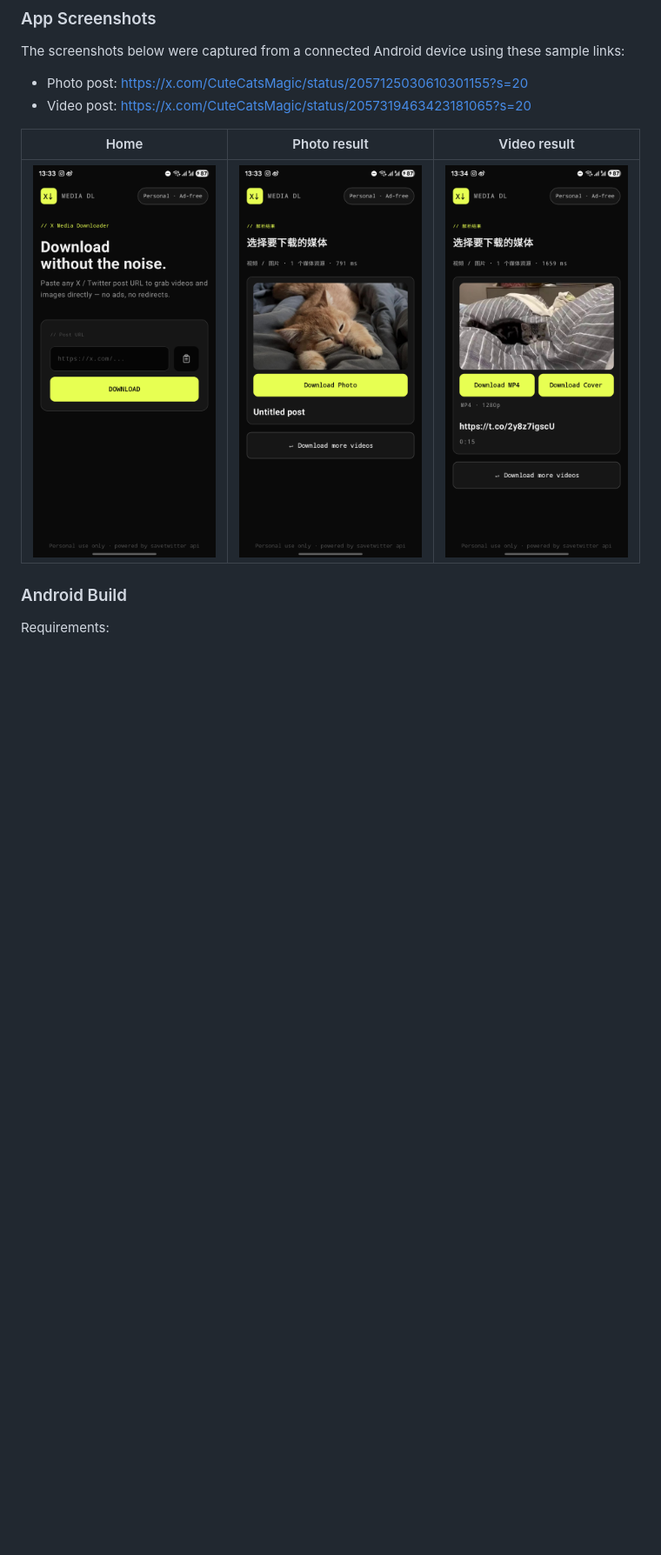
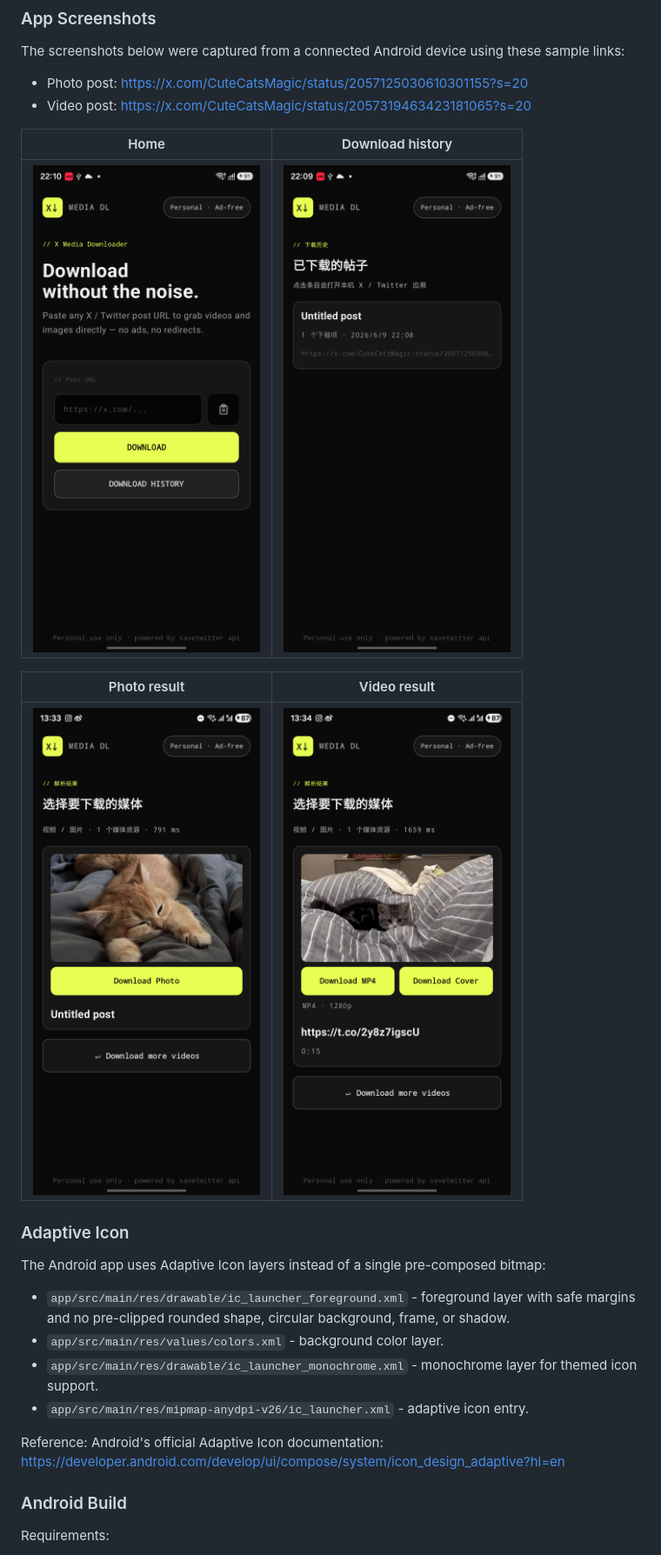
Before and after one commit to wildcatDownstairs/x-media-dl-compose, a Markdown page: README.md, the part around one of its changes. Shown at 87% size. GitHub-like rendering; pictures changed too: docs/screenshots/history.png (added), docs/screenshots/home.png; blank space fills up the shorter version.

```diff
--- a/README.md
+++ b/README.md
@@ -115,9 +138,24 @@ The screenshots below were captured from a connected Android device using these
 - Photo post: https://x.com/CuteCatsMagic/status/2057125030610301155?s=20
 - Video post: https://x.com/CuteCatsMagic/status/2057319463423181065?s=20
 
-| Home | Photo result | Video result |
-| --- | --- | --- |
-| ![X Media DL home screen](docs/screenshots/home.png) | ![Photo post result screen](docs/screenshots/result-image.png) | ![Video post result screen](docs/screenshots/result-video.png) |
+| Home | Download history |
+| --- | --- |
+| ![X Media DL home screen](docs/screenshots/home.png) | ![Download history screen](docs/screenshots/history.png) |
+
+| Photo result | Video result |
+| --- | --- |
+| ![Photo post result screen](docs/screenshots/result-image.png) | ![Video post result screen](docs/screenshots/result-video.png) |
+
+### Adaptive Icon
+
+The Android app uses Adaptive Icon layers instead of a single pre-composed bitmap:
+
+- `app/src/main/res/drawable/ic_launcher_foreground.xml` - foreground layer with safe margins and no pre-clipped rounded shape, circular background, frame, or shadow.
+- `app/src/main/res/values/colors.xml` - background color layer.
+- `app/src/main/res/drawable/ic_launcher_monochrome.xml` - monochrome layer for themed icon support.
+- `app/src/main/res/mipmap-anydpi-v26/ic_launcher.xml` - adaptive icon entry.
+
+Reference: Android's official Adaptive Icon documentation: https://developer.android.com/develop/ui/compose/system/icon_design_adaptive?hl=en
 
 ### Android Build
 
```
Also changed, not shown: other parts of README.md (+28 -5 lines), 16 other files.
